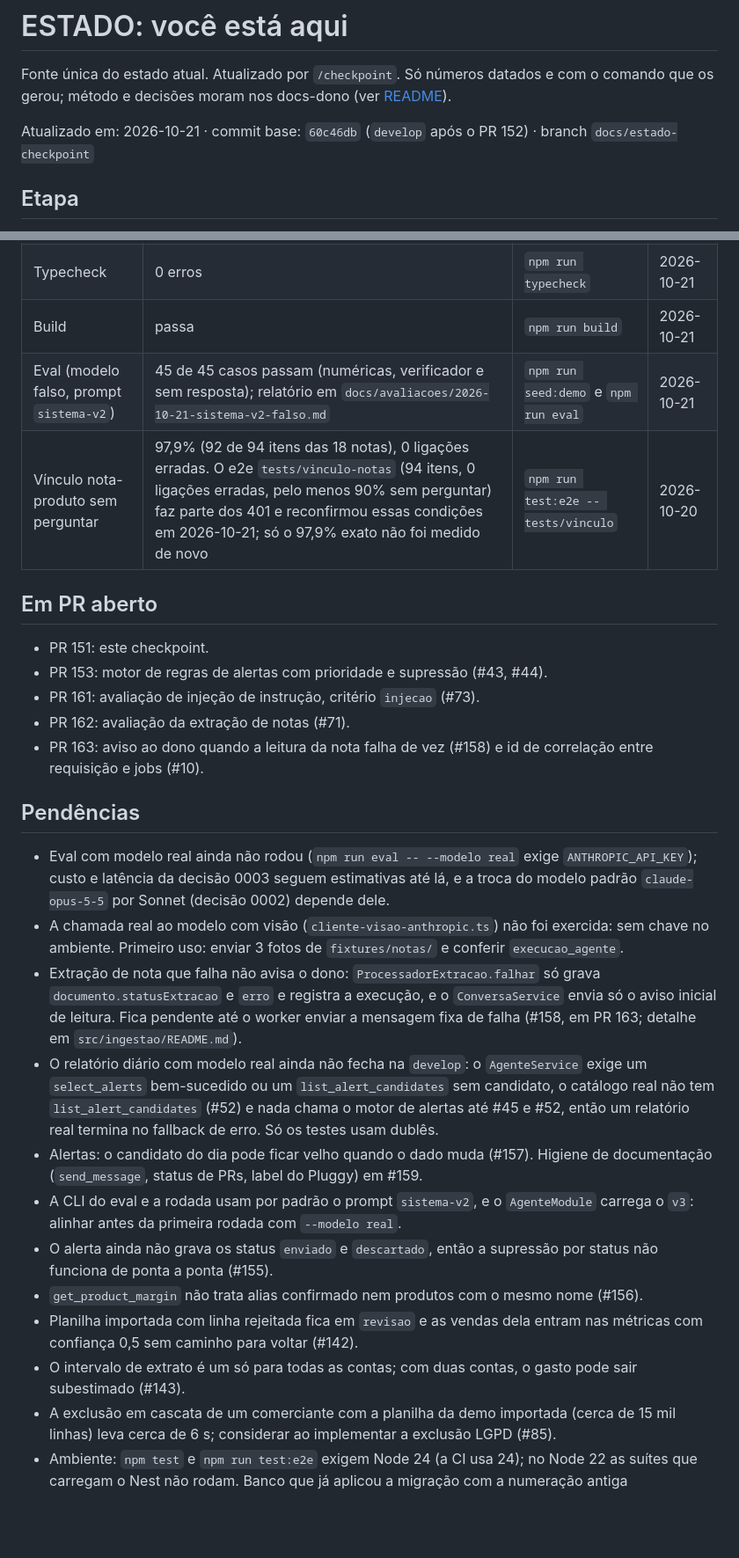
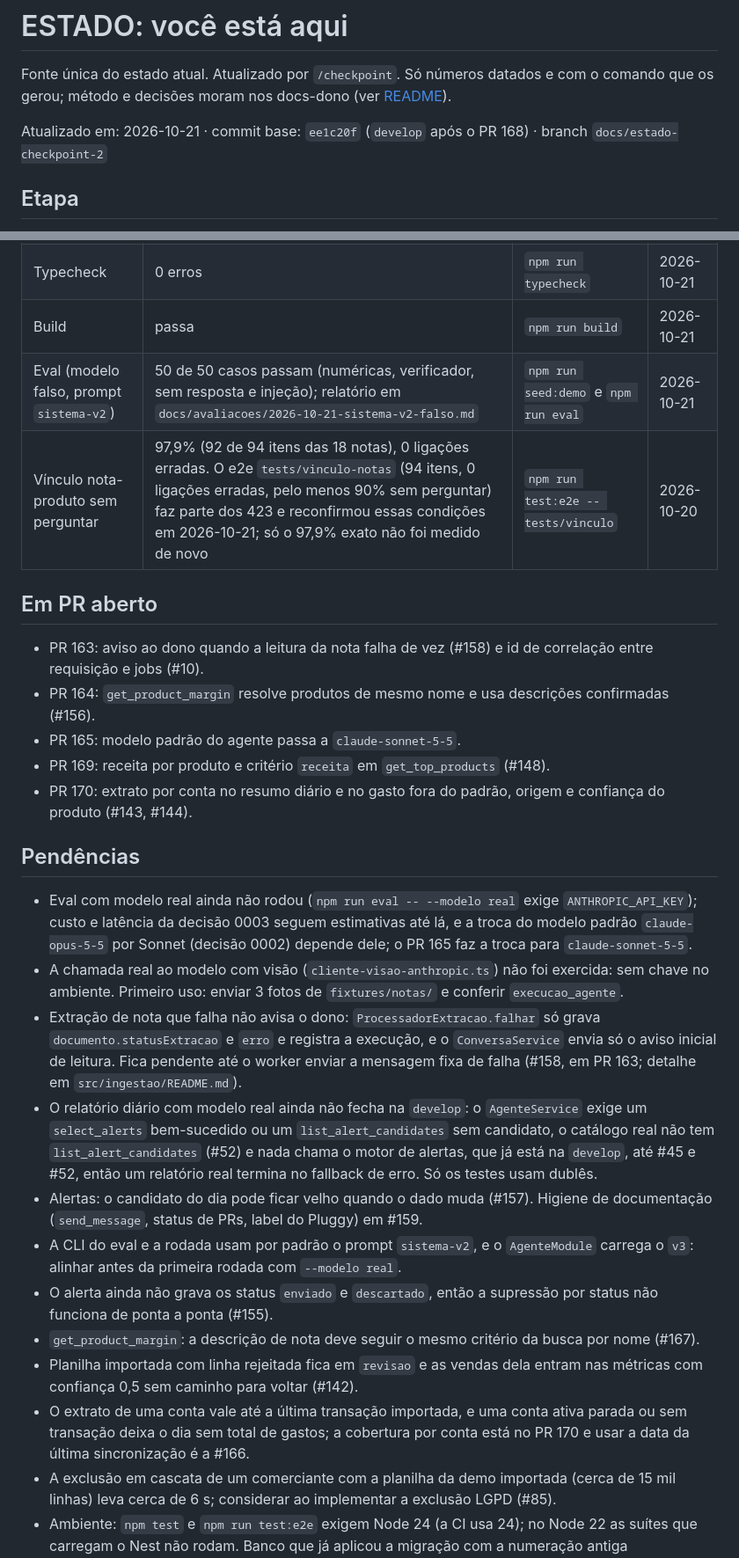
Before and after one commit to insignia-corp/omnia, a Markdown page: docs/ESTADO.md, 2 parts joined by grey strips. Shown at 88% size. GitHub-like rendering; blank space fills up the shorter version.

```diff
--- a/docs/ESTADO.md
+++ b/docs/ESTADO.md
@@ -2,7 +2,7 @@
 
 Fonte única do estado atual. Atualizado por `/checkpoint`. Só números datados e com o comando que os gerou; método e decisões moram nos docs-dono (ver [README](README.md)).
 
-Atualizado em: 2026-10-21 · commit base: `60c46db` (`develop` após o PR 152) · branch `docs/estado-checkpoint`
+Atualizado em: 2026-10-21 · commit base: `ee1c20f` (`develop` após o PR 168) · branch `docs/estado-checkpoint-2`
 
 ## Etapa
 
@@ -28,29 +28,29 @@ Gerados em 2026-10-21 sobre a `develop` em `60c46db`, com Node 24 (via `npx`), P
 | Lint | 0 erros | `npm run lint` | 2026-10-21 |
 | Typecheck | 0 erros | `npm run typecheck` | 2026-10-21 |
 | Build | passa | `npm run build` | 2026-10-21 |
-| Eval (modelo falso, prompt `sistema-v2`) | 45 de 45 casos passam (numéricas, verificador e sem resposta); relatório em `docs/avaliacoes/2026-10-21-sistema-v2-falso.md` | `npm run seed:demo` e `npm run eval` | 2026-10-21 |
-| Vínculo nota-produto sem perguntar | 97,9% (92 de 94 itens das 18 notas), 0 ligações erradas. O e2e `tests/vinculo-notas` (94 itens, 0 ligações erradas, pelo menos 90% sem perguntar) faz parte dos 401 e reconfirmou essas condições em 2026-10-21; só o 97,9% exato não foi medido de novo | `npm run test:e2e -- tests/vinculo` | 2026-10-20 |
+| Eval (modelo falso, prompt `sistema-v2`) | 50 de 50 casos passam (numéricas, verificador, sem resposta e injeção); relatório em `docs/avaliacoes/2026-10-21-sistema-v2-falso.md` | `npm run seed:demo` e `npm run eval` | 2026-10-21 |
+| Vínculo nota-produto sem perguntar | 97,9% (92 de 94 itens das 18 notas), 0 ligações erradas. O e2e `tests/vinculo-notas` (94 itens, 0 ligações erradas, pelo menos 90% sem perguntar) faz parte dos 423 e reconfirmou essas condições em 2026-10-21; só o 97,9% exato não foi medido de novo | `npm run test:e2e -- tests/vinculo` | 2026-10-20 |
 
 ## Em PR aberto
 
-- PR 151: este checkpoint.
-- PR 153: motor de regras de alertas com prioridade e supressão (#43, #44).
-- PR 161: avaliação de injeção de instrução, critério `injecao` (#73).
-- PR 162: avaliação da extração de notas (#71).
 - PR 163: aviso ao dono quando a leitura da nota falha de vez (#158) e id de correlação entre requisição e jobs (#10).
+- PR 164: `get_product_margin` resolve produtos de mesmo nome e usa descrições confirmadas (#156).
+- PR 165: modelo padrão do agente passa a `claude-sonnet-5-5`.
+- PR 169: receita por produto e critério `receita` em `get_top_products` (#148).
+- PR 170: extrato por conta no resumo diário e no gasto fora do padrão, origem e confiança do produto (#143, #144).
 
 ## Pendências
 
-- Eval com modelo real ainda não rodou (`npm run eval -- --modelo real` exige `ANTHROPIC_API_KEY`); custo e latência da decisão 0003 seguem estimativas até lá, e a troca do modelo padrão `claude-opus-5-5` por Sonnet (decisão 0002) depende dele.
+- Eval com modelo real ainda não rodou (`npm run eval -- --modelo real` exige `ANTHROPIC_API_KEY`); custo e latência da decisão 0003 seguem estimativas até lá, e a troca do modelo padrão `claude-opus-5-5` por Sonnet (decisão 0002) depende dele; o PR 165 faz a troca para `claude-sonnet-5-5`.
 - A chamada real ao modelo com visão (`cliente-visao-anthropic.ts`) não foi exercida: sem chave no ambiente. Primeiro uso: enviar 3 fotos de `fixtures/notas/` e conferir `execucao_agente`.
 - Extração de nota que falha não avisa o dono: `ProcessadorExtracao.falhar` só grava `documento.statusExtracao` e `erro` e registra a execução, e o `ConversaService` envia só o aviso inicial de leitura. Fica pendente até o worker enviar a mensagem fixa de falha (#158, em PR 163; detalhe em `src/ingestao/README.md`).
-- O relatório diário com modelo real ainda não fecha na `develop`: o `AgenteService` exige um `select_alerts` bem-sucedido ou um `list_alert_candidates` sem candidato, o catálogo real não tem `list_alert_candidates` (#52) e nada chama o motor de alertas até #45 e #52, então um relatório real termina no fallback de erro. Só os testes usam dublês.
+- O relatório diário com modelo real ainda não fecha na `develop`: o `AgenteService` exige um `select_alerts` bem-sucedido ou um `list_alert_candidates` sem candidato, o catálogo real não tem `list_alert_candidates` (#52) e nada chama o motor de alertas, que já está na `develop`, até #45 e #52, então um relatório real termina no fallback de erro. Só os testes usam dublês.
 - Alertas: o candidato do dia pode ficar velho quando o dado muda (#157). Higiene de documentação (`send_message`, status de PRs, label do Pluggy) em #159.
 - A CLI do eval e a rodada usam por padrão o prompt `sistema-v2`, e o `AgenteModule` carrega o `v3`: alinhar antes da primeira rodada com `--modelo real`.
 - O alerta ainda não grava os status `enviado` e `descartado`, então a supressão por status não funciona de ponta a ponta (#155).
-- `get_product_margin` não trata alias confirmado nem produtos com o mesmo nome (#156).
+- `get_product_margin`: a descrição de nota deve seguir o mesmo critério da busca por nome (#167).
 - Planilha importada com linha rejeitada fica em `revisao` e as vendas dela entram nas métricas com confiança 0,5 sem caminho para voltar (#142).
-- O intervalo de extrato é um só para todas as contas; com duas contas, o gasto pode sair subestimado (#143).
+- O extrato de uma conta vale até a última transação importada, e uma conta ativa parada ou sem transação deixa o dia sem total de gastos; a cobertura por conta está no PR 170 e usar a data da última sincronização é a #166.
 - A exclusão em cascata de um comerciante com a planilha da demo importada (cerca de 15 mil linhas) leva cerca de 6 s; considerar ao implementar a exclusão LGPD (#85).
 - Ambiente: `npm test` e `npm run test:e2e` exigem Node 24 (a CI usa 24); no Node 22 as suítes que carregam o Nest não rodam. Banco que já aplicou a migração com a numeração antiga (`0004_ingestao`) precisa ser recriado (`npm run db:reset`).
 - Identidade do comerciante nas rotas HTTP é o cabeçalho `X-Comerciante-Id` conferido no banco (`src/comerciante/sessao.ts`), provisório até o canal autenticar.
```
Also changed, not shown: other parts of docs/ESTADO.md (+8 -7 lines).
